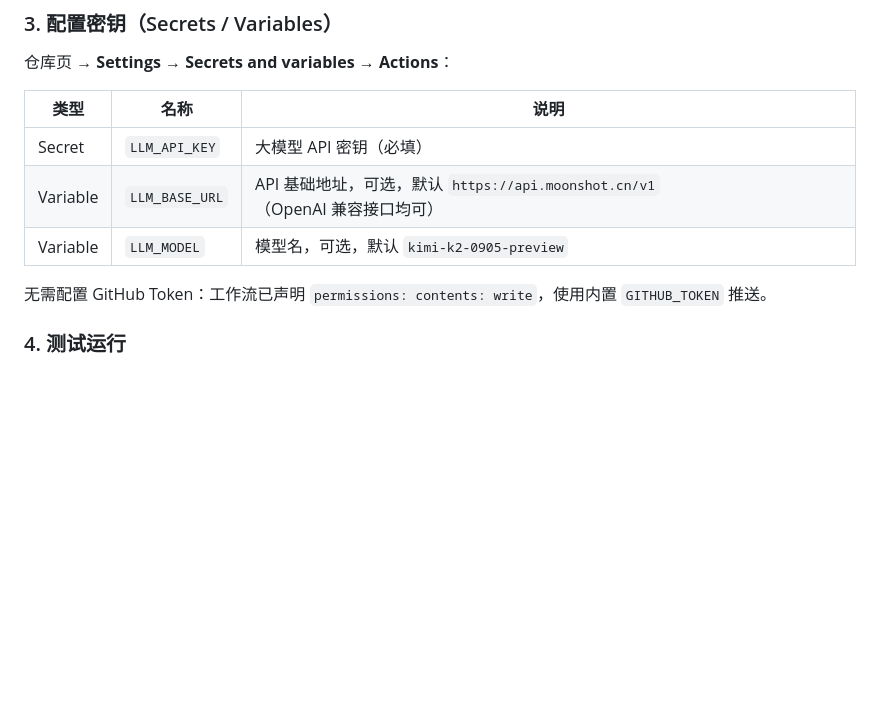
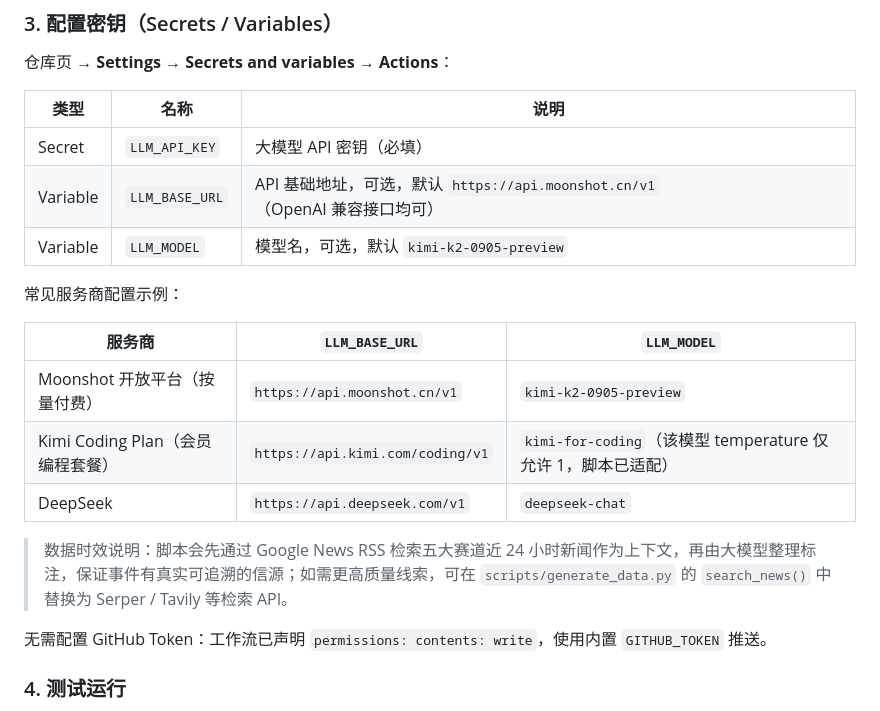
Before and after one commit to DScongcong/industry-sentiment-dashboard, a Markdown page: README.md, the part around the change. Drawn GitHub-style; blank space fills up the shorter version.

Commit message:
docs: 补充常见服务商配置示例与 RSS 检索说明

```diff
--- a/README.md
+++ b/README.md
@@ -50,11 +50,21 @@ git push -u origin main
 
 仓库页 → **Settings → Secrets and variables → Actions**：
 
-| 类型 | 名称 | 说明 |
+| 类型       | 名称             | 说明                                                         |
+| -------- | -------------- | ---------------------------------------------------------- |
+| Secret   | `LLM_API_KEY`  | 大模型 API 密钥（必填）                                             |
+| Variable | `LLM_BASE_URL` | API 基础地址，可选，默认 `https://api.moonshot.cn/v1`（OpenAI 兼容接口均可） |
+| Variable | `LLM_MODEL`    | 模型名，可选，默认 `kimi-k2-0905-preview`                           |
+
+常见服务商配置示例：
+
+| 服务商 | `LLM_BASE_URL` | `LLM_MODEL` |
 |---|---|---|
-| Secret | `LLM_API_KEY` | 大模型 API 密钥（必填） |
-| Variable | `LLM_BASE_URL` | API 基础地址，可选，默认 `https://api.moonshot.cn/v1`（OpenAI 兼容接口均可） |
-| Variable | `LLM_MODEL` | 模型名，可选，默认 `kimi-k2-0905-preview` |
+| Moonshot 开放平台（按量付费） | `https://api.moonshot.cn/v1` | `kimi-k2-0905-preview` |
+| Kimi Coding Plan（会员编程套餐） | `https://api.kimi.com/coding/v1` | `kimi-for-coding`（该模型 temperature 仅允许 1，脚本已适配） |
+| DeepSeek | `https://api.deepseek.com/v1` | `deepseek-chat` |
+
+> 数据时效说明：脚本会先通过 Google News RSS 检索五大赛道近 24 小时新闻作为上下文，再由大模型整理标注，保证事件有真实可追溯的信源；如需更高质量线索，可在 `scripts/generate_data.py` 的 `search_news()` 中替换为 Serper / Tavily 等检索 API。
 
 无需配置 GitHub Token：工作流已声明 `permissions: contents: write`，使用内置 `GITHUB_TOKEN` 推送。
 
```
